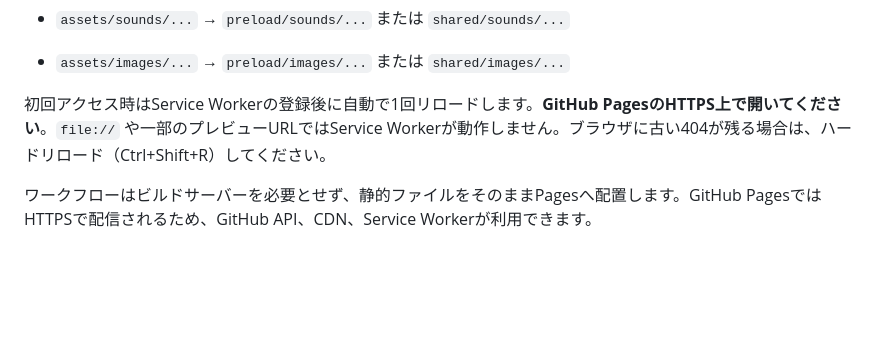
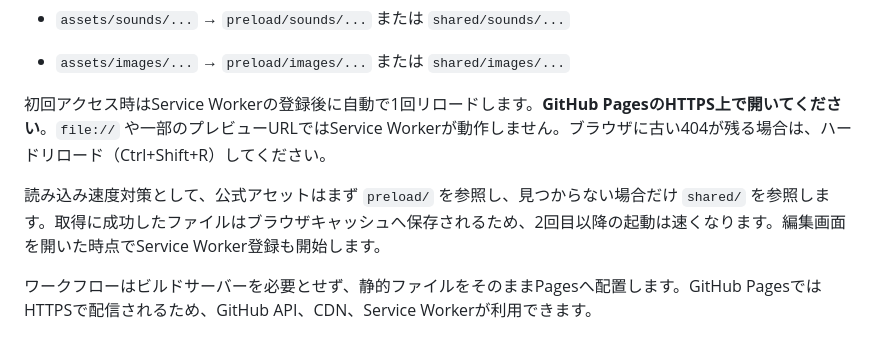
Before and after one commit to mickeyFdev/Funkin.hx, a Markdown page: README.md, the part around the change. Rendered like a GitHub page; blank space fills up the shorter version.

Commit message:
Update README with asset loading and Service Worker info
Added information about asset loading speed optimization and Service Worker registration.

```diff
--- a/README.md
+++ b/README.md
@@ -27,6 +27,8 @@
 - `assets/images/...` → `preload/images/...` または `shared/images/...`
 
 初回アクセス時はService Workerの登録後に自動で1回リロードします。**GitHub PagesのHTTPS上で開いてください**。`file://` や一部のプレビューURLではService Workerが動作しません。ブラウザに古い404が残る場合は、ハードリロード（Ctrl+Shift+R）してください。
+
+読み込み速度対策として、公式アセットはまず `preload/` を参照し、見つからない場合だけ `shared/` を参照します。取得に成功したファイルはブラウザキャッシュへ保存されるため、2回目以降の起動は速くなります。編集画面を開いた時点でService Worker登録も開始します。
 
 ワークフローはビルドサーバーを必要とせず、静的ファイルをそのままPagesへ配置します。GitHub PagesではHTTPSで配信されるため、GitHub API、CDN、Service Workerが利用できます。
 
```
